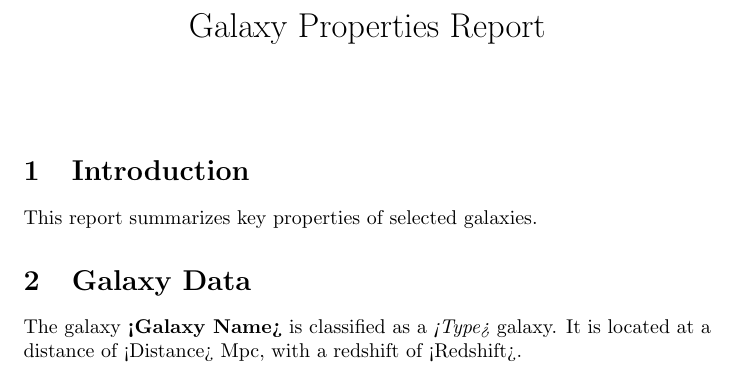
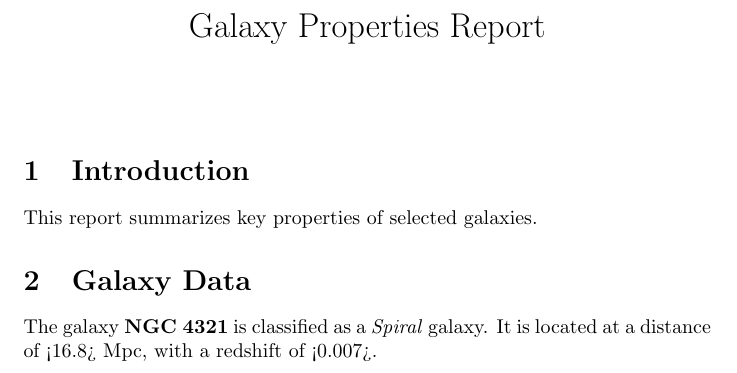
Before and after one commit to irenemariblanca/github-training, a LaTeX document (report.tex): part of the page, cut so that both start at the same text. Compiled offline with pdfLaTeX.

Commit message:
Update report.tex

```diff
--- a/report.tex
+++ b/report.tex
@@ -11,7 +11,7 @@
 This report summarizes key properties of selected galaxies.
 
 \section{Galaxy Data}
-The galaxy \textbf{<Galaxy Name>} is classified as a \textit{<Type>} galaxy.
-It is located at a distance of <Distance> Mpc, with a redshift of <Redshift>.
+The galaxy \textbf{NGC 4321} is classified as a \textit{Spiral} galaxy.
+It is located at a distance of <16.8> Mpc, with a redshift of <0.007>.
 
 \end{document}
```
